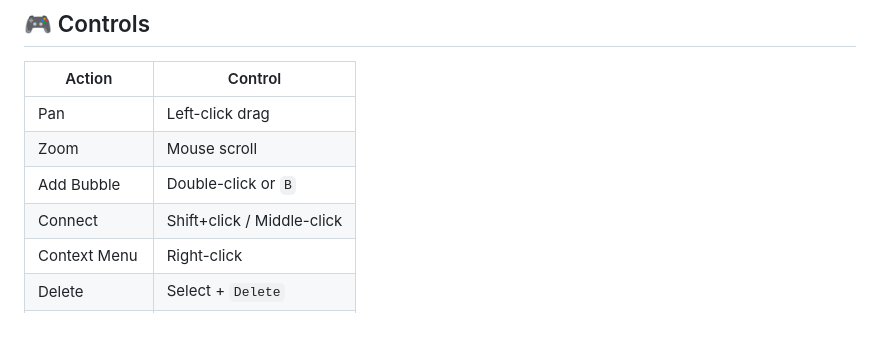
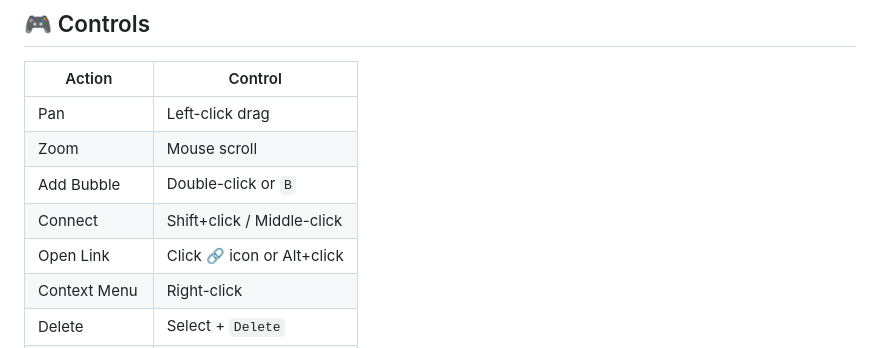
Before and after one commit to brianbrewington/mindmapper, a Markdown page: README.md, the part around the change. GitHub-like rendering.

Commit message:
Update README with link icon click documentation

```diff
--- a/README.md
+++ b/README.md
@@ -58,6 +58,7 @@ npm run test:ui      # Browser-based test dashboard
 | Zoom | Mouse scroll |
 | Add Bubble | Double-click or `B` |
 | Connect | Shift+click / Middle-click |
+| Open Link | Click 🔗 icon or Alt+click |
 | Context Menu | Right-click |
 | Delete | Select + `Delete` |
 | Undo/Redo | `Ctrl+Z` / `Ctrl+Y` |
```
